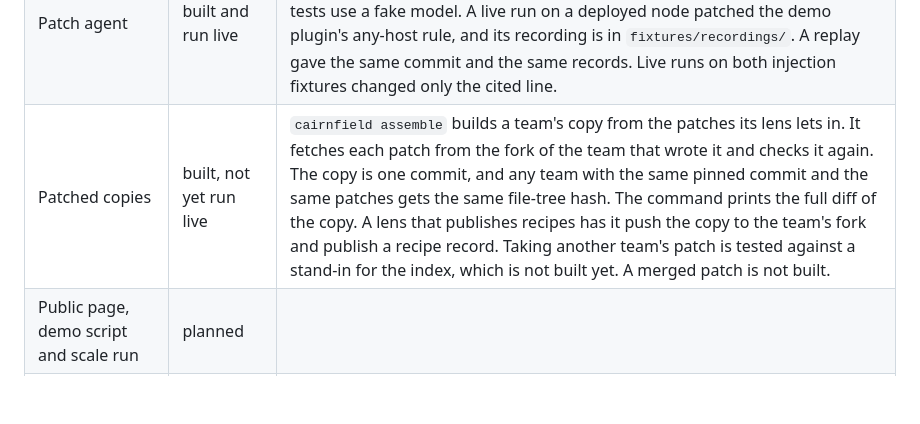
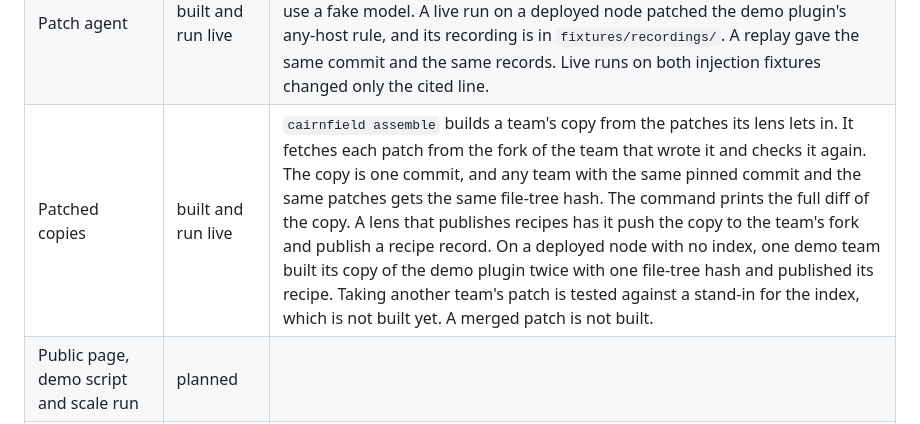
Before and after one commit to peoplerenaissance/cairnfield, a Markdown page: README.md, the part around the change. Rendered like a GitHub page; blank space fills up the shorter version.

Commit message:
Record the live run of assemble in the status table
On a deployed node with no index, a demo team's copy of the demo plugin
built twice with one file-tree hash, and its recipe is published.

Co-Authored-By: Claude Opus 5.5 <noreply@anthropic.com>

```diff
--- a/README.md
+++ b/README.md
@@ -20,7 +20,7 @@ The site describes the launch. This table describes today.
 | Index | planned |  |
 | The command | built in part | `cairnfield` in `cli/`: `pin`, `validate`, `publish`, `claim`, `view`, `patch` and `assemble`. A team working alone needs a node and no index. |
 | Patch agent | built and run live | `cairnfield patch` writes a patch for one of a team's own findings as a checked commit and a patch record, from a live model call or from a recording. The tests use a fake model. A live run on a deployed node patched the demo plugin's any-host rule, and its recording is in `fixtures/recordings/`. A replay gave the same commit and the same records. Live runs on both injection fixtures changed only the cited line. |
-| Patched copies | built, not yet run live | `cairnfield assemble` builds a team's copy from the patches its lens lets in. It fetches each patch from the fork of the team that wrote it and checks it again. The copy is one commit, and any team with the same pinned commit and the same patches gets the same file-tree hash. The command prints the full diff of the copy. A lens that publishes recipes has it push the copy to the team's fork and publish a recipe record. Taking another team's patch is tested against a stand-in for the index, which is not built yet. A merged patch is not built. |
+| Patched copies | built and run live | `cairnfield assemble` builds a team's copy from the patches its lens lets in. It fetches each patch from the fork of the team that wrote it and checks it again. The copy is one commit, and any team with the same pinned commit and the same patches gets the same file-tree hash. The command prints the full diff of the copy. A lens that publishes recipes has it push the copy to the team's fork and publish a recipe record. On a deployed node with no index, one demo team built its copy of the demo plugin twice with one file-tree hash and published its recipe. Taking another team's patch is tested against a stand-in for the index, which is not built yet. A merged patch is not built. |
 | Public page, demo script and scale run | planned |  |
 | One-click deploy button for the team node | waiting on the platform | To be switched on once Cloudflare's button supports Artifacts, Workflows and push triggers. A setup script deploys the node until then. |
 | Carry-forward to new versions, domain verification, sealed findings | not in the prototype | Described in the repository. |
```
